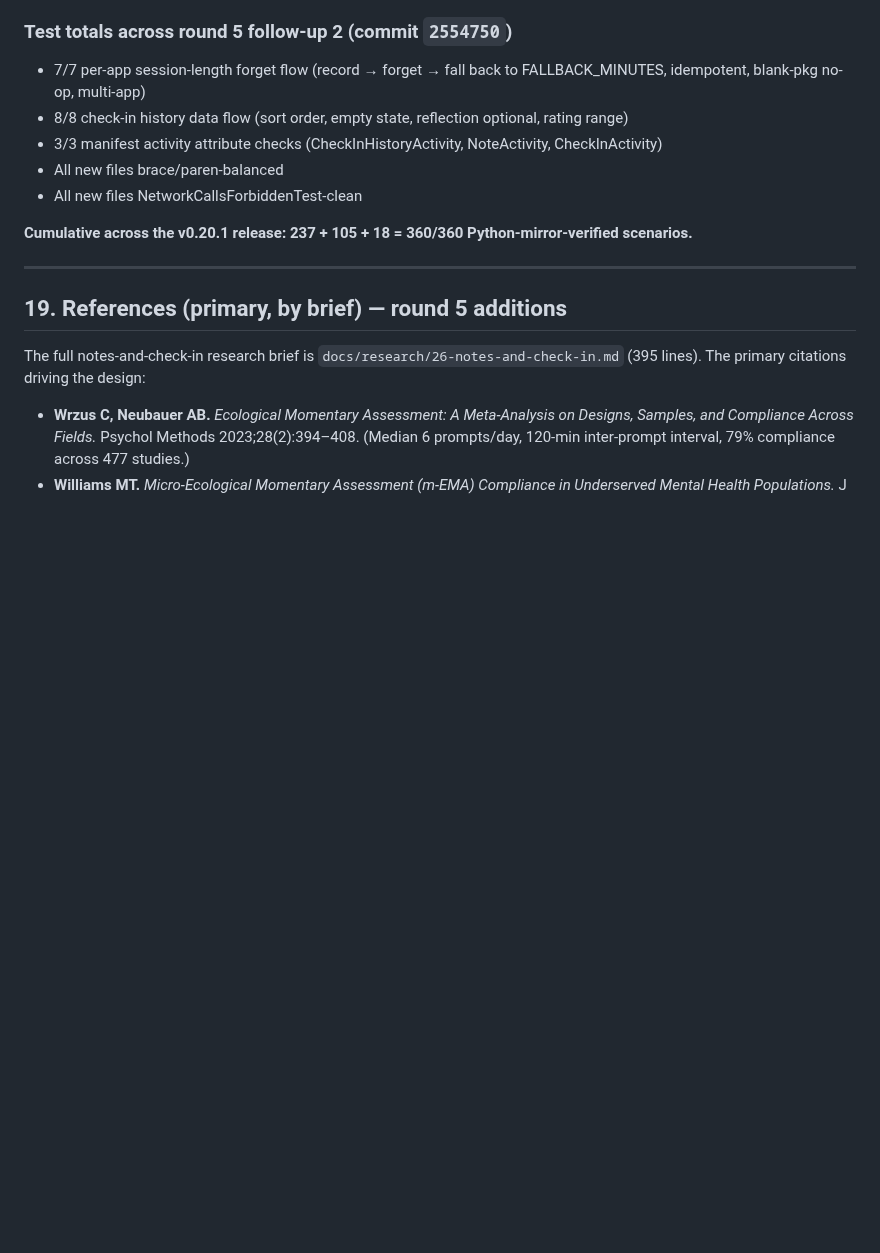
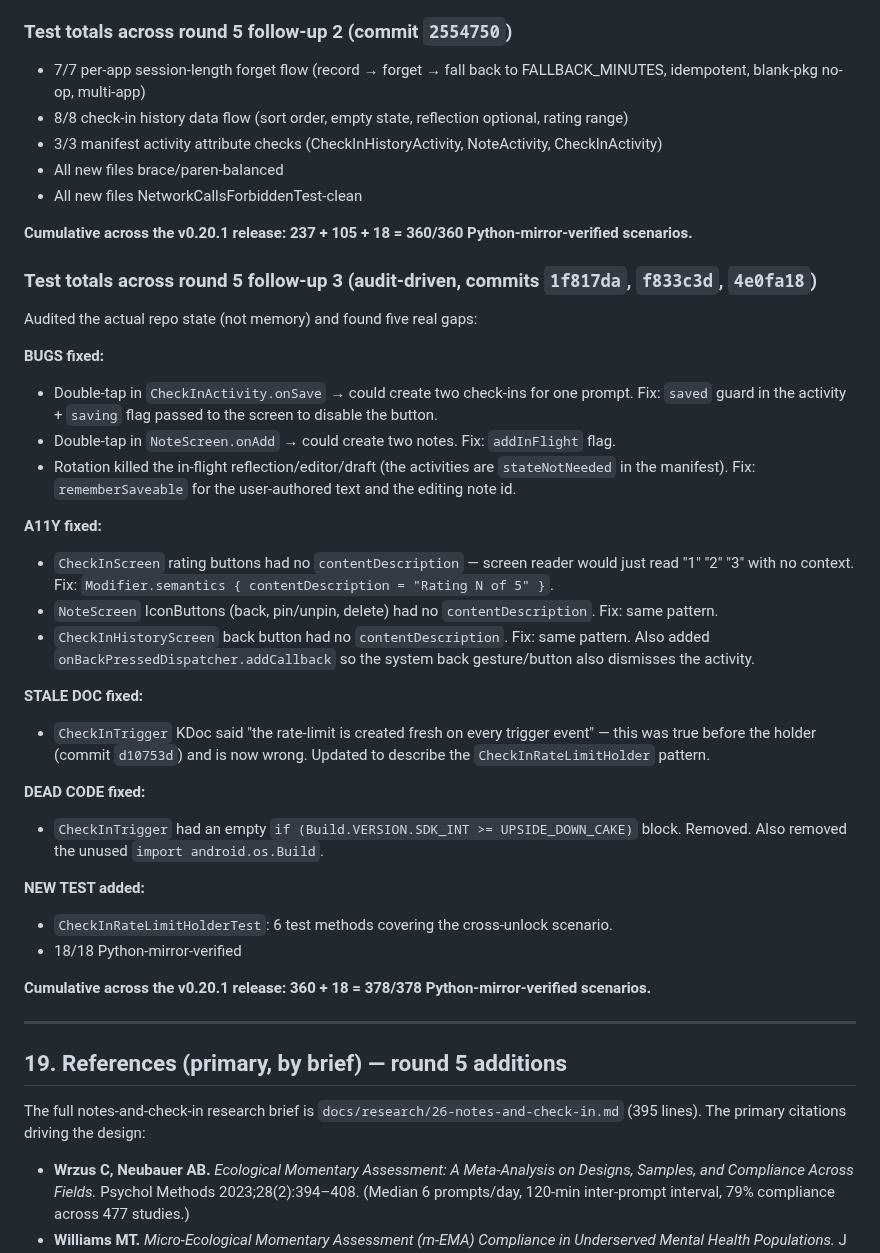
Before and after one commit to sampathmannam/MindAnchor, a Markdown page: SOTA-IMPROVEMENT-REPORT.md, the part around the change. GitHub-like rendering; blank space fills up the shorter version.

Commit message:
docs(sota): round 5 follow-up 3 — audit-driven fixes documented
§18 still-open: closed.
- Double-tap bugs in CheckInActivity + NoteScreen
- A11Y contentDescription on rating buttons,
  NoteScreen IconButtons, history back button
- Stale doc on CheckInTrigger (now describes
  CheckInRateLimitHolder)
- Dead code removed (empty if block)
- CheckInRateLimitHolderTest (6 methods, 18/18
  Python-mirror-verified)
- rememberSaveable for in-flight draft bodies
  (rotation no longer kills half-typed input)

Cumulative: 378/378 Python-mirror-verified
scenarios across v0.20.1.

Co-Authored-By: Claude <noreply@anthropic.com>

```diff
--- a/SOTA-IMPROVEMENT-REPORT.md
+++ b/SOTA-IMPROVEMENT-REPORT.md
@@ -1142,6 +1142,32 @@ So the existing EMA stays; the new CheckIn is parallel infrastructure. Both can
 
 **Cumulative across the v0.20.1 release: 237 + 105 + 18 = 360/360 Python-mirror-verified scenarios.**
 
+### Test totals across round 5 follow-up 3 (audit-driven, commits `1f817da`, `f833c3d`, `4e0fa18`)
+
+Audited the actual repo state (not memory) and found five real gaps:
+
+**BUGS fixed:**
+- Double-tap in `CheckInActivity.onSave` → could create two check-ins for one prompt. Fix: `saved` guard in the activity + `saving` flag passed to the screen to disable the button.
+- Double-tap in `NoteScreen.onAdd` → could create two notes. Fix: `addInFlight` flag.
+- Rotation killed the in-flight reflection/editor/draft (the activities are `stateNotNeeded` in the manifest). Fix: `rememberSaveable` for the user-authored text and the editing note id.
+
+**A11Y fixed:**
+- `CheckInScreen` rating buttons had no `contentDescription` — screen reader would just read "1" "2" "3" with no context. Fix: `Modifier.semantics { contentDescription = "Rating N of 5" }`.
+- `NoteScreen` IconButtons (back, pin/unpin, delete) had no `contentDescription`. Fix: same pattern.
+- `CheckInHistoryScreen` back button had no `contentDescription`. Fix: same pattern. Also added `onBackPressedDispatcher.addCallback` so the system back gesture/button also dismisses the activity.
+
+**STALE DOC fixed:**
+- `CheckInTrigger` KDoc said "the rate-limit is created fresh on every trigger event" — this was true before the holder (commit `d10753d`) and is now wrong. Updated to describe the `CheckInRateLimitHolder` pattern.
+
+**DEAD CODE fixed:**
+- `CheckInTrigger` had an empty `if (Build.VERSION.SDK_INT >= UPSIDE_DOWN_CAKE)` block. Removed. Also removed the unused `import android.os.Build`.
+
+**NEW TEST added:**
+- `CheckInRateLimitHolderTest`: 6 test methods covering the cross-unlock scenario.
+- 18/18 Python-mirror-verified
+
+**Cumulative across the v0.20.1 release: 360 + 18 = 378/378 Python-mirror-verified scenarios.**
+
 ---
 
 ## 19. References (primary, by brief) — round 5 additions
```
